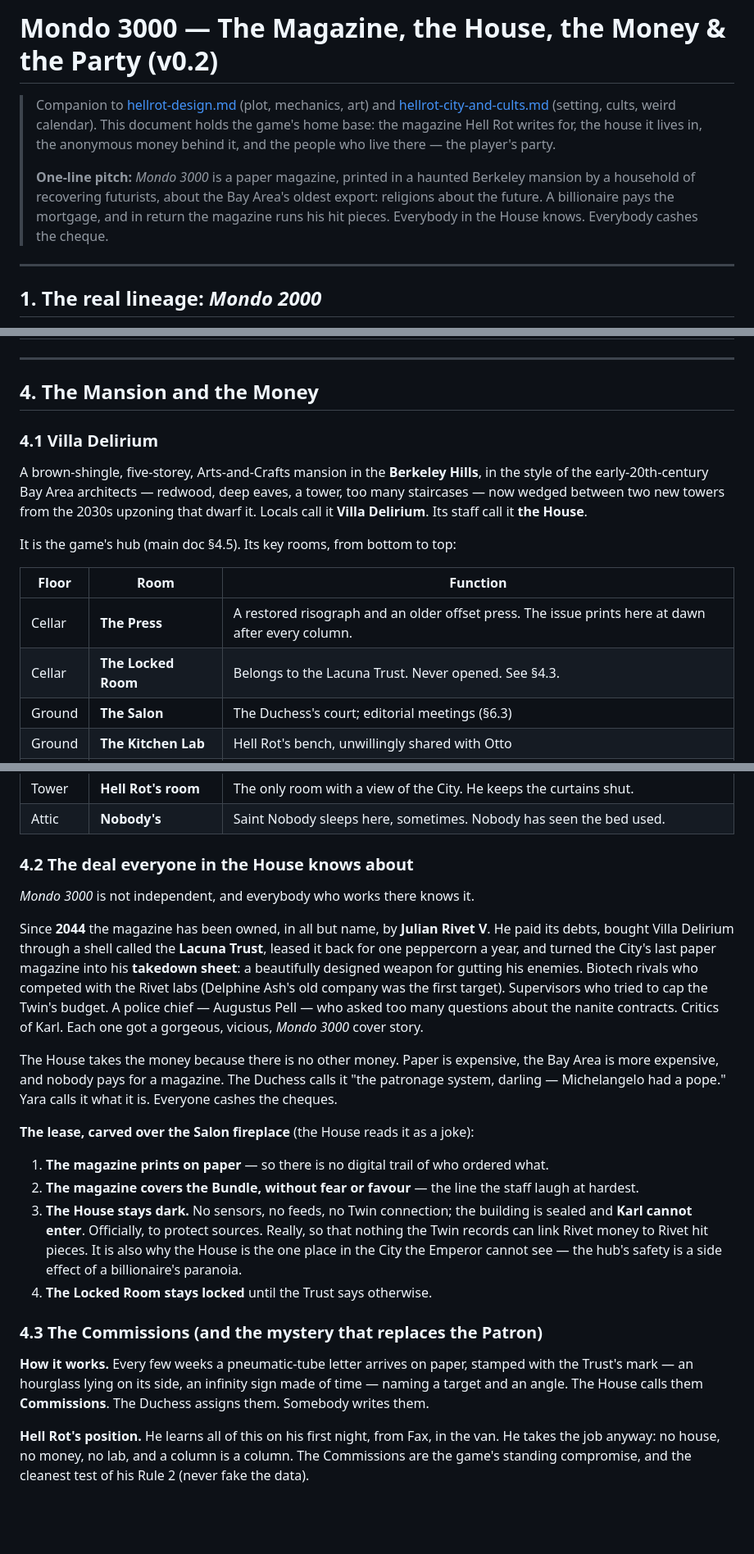
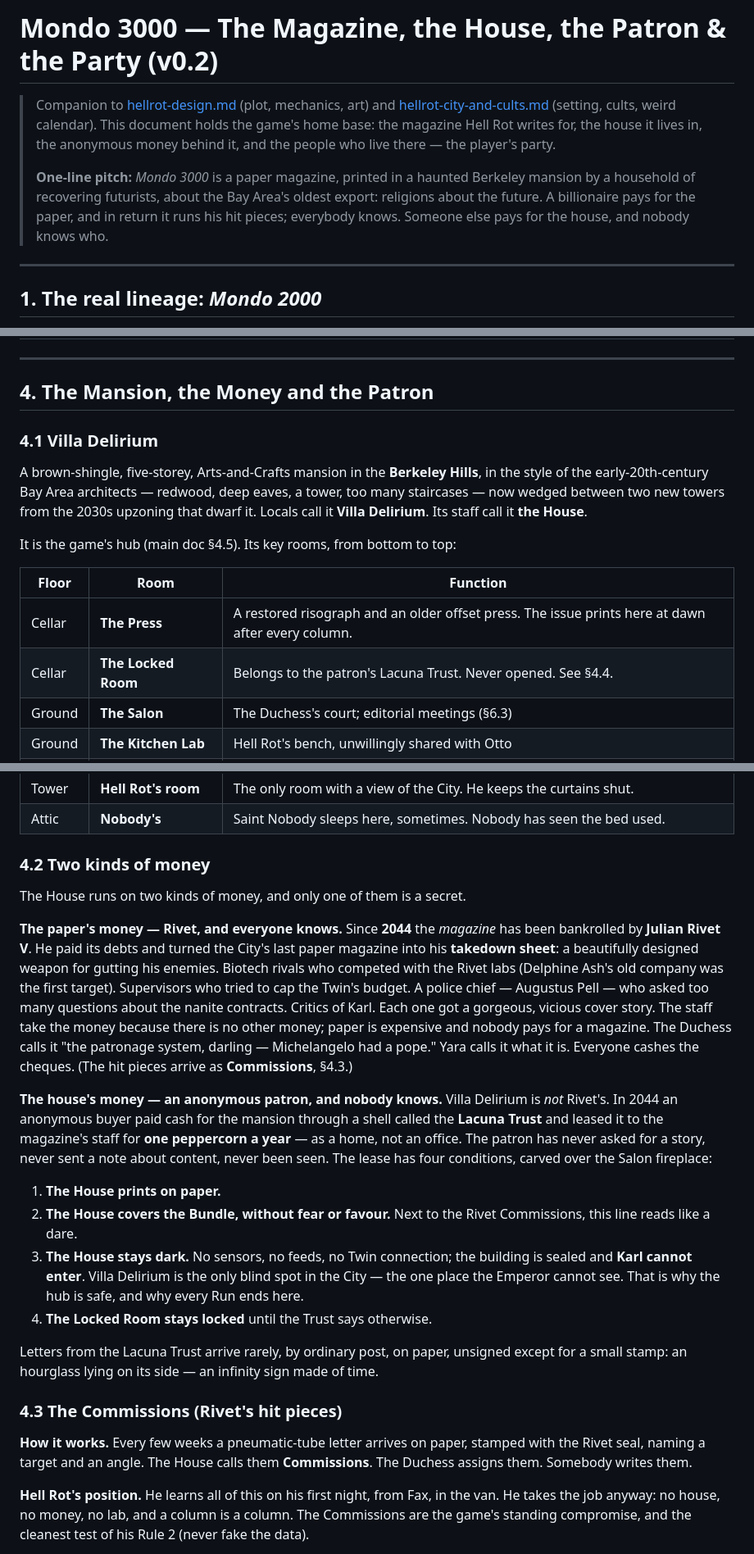
Before and after one commit to ThatMrE/aileron-games, a Markdown page: docs/hellrot-mondo3000.md, 3 parts joined by grey strips. Shown at 82% size. GitHub-like rendering; blank space fills up the shorter version.

```diff
--- a/docs/hellrot-mondo3000.md
+++ b/docs/hellrot-mondo3000.md
@@ -1,4 +1,4 @@
-# Mondo 3000 — The Magazine, the House, the Money & the Party (v0.2)
+# Mondo 3000 — The Magazine, the House, the Patron & the Party (v0.2)
 
 > Companion to [hellrot-design.md](hellrot-design.md) (plot, mechanics, art)
 > and [hellrot-city-and-cults.md](hellrot-city-and-cults.md) (setting, cults,
@@ -8,9 +8,9 @@
 >
 > **One-line pitch:** *Mondo 3000* is a paper magazine, printed in a haunted
 > Berkeley mansion by a household of recovering futurists, about the Bay
-> Area's oldest export: religions about the future. A billionaire pays the
-> mortgage, and in return the magazine runs his hit pieces. Everybody in the
-> House knows. Everybody cashes the cheque.
+> Area's oldest export: religions about the future. A billionaire pays for
+> the paper, and in return it runs his hit pieces; everybody knows. Someone
+> else pays for the house, and nobody knows who.
 
 ---
 
@@ -139,7 +140,7 @@ the core of its credibility and a game mechanic:
 
 ---
 
-## 4. The Mansion and the Money
+## 4. The Mansion, the Money and the Patron
 
 ### 4.1 Villa Delirium
 
@@ -154,7 +155,7 @@ It is the game's hub (main doc §4.5). Its key rooms, from bottom to top:
 | Floor | Room | Function |
 |---|---|---|
 | Cellar | **The Press** | A restored risograph and an older offset press. The issue prints here at dawn after every column. |
-| Cellar | **The Locked Room** | Belongs to the Lacuna Trust. Never opened. See §4.3. |
+| Cellar | **The Locked Room** | Belongs to the patron's Lacuna Trust. Never opened. See §4.4. |
 | Ground | **The Salon** | The Duchess's court; editorial meetings (§6.3) |
 | Ground | **The Kitchen Lab** | Hell Rot's bench, unwillingly shared with Otto |
 | Ground | **The Garage** | Junie, the van, the bikes |
@@ -166,45 +167,48 @@ It is the game's hub (main doc §4.5). Its key rooms, from bottom to top:
 | Tower | **Hell Rot's room** | The only room with a view of the City. He keeps the curtains shut. |
 | Attic | **Nobody's** | Saint Nobody sleeps here, sometimes. Nobody has seen the bed used. |
 
-### 4.2 The deal everyone in the House knows about
+### 4.2 Two kinds of money
 
-*Mondo 3000* is not independent, and everybody who works there knows it.
+The House runs on two kinds of money, and only one of them is a secret.
 
-Since **2044** the magazine has been owned, in all but name, by **Julian
-Rivet V**. He paid its debts, bought Villa Delirium through a shell called
-the **Lacuna Trust**, leased it back for one peppercorn a year, and turned the
-City's last paper magazine into his **takedown sheet**: a beautifully
-designed weapon for gutting his enemies. Biotech rivals who competed with the
-Rivet labs (Delphine Ash's old company was the first target). Supervisors
-who tried to cap the Twin's budget. A police chief — Augustus Pell — who
-asked too many questions about the nanite contracts. Critics of Karl. Each
-one got a gorgeous, vicious, *Mondo 3000* cover story.
+**The paper's money — Rivet, and everyone knows.** Since **2044** the
+*magazine* has been bankrolled by **Julian Rivet V**. He paid its debts and
+turned the City's last paper magazine into his **takedown sheet**: a
+beautifully designed weapon for gutting his enemies. Biotech rivals who
+competed with the Rivet labs (Delphine Ash's old company was the first
+target). Supervisors who tried to cap the Twin's budget. A police chief —
+Augustus Pell — who asked too many questions about the nanite contracts.
+Critics of Karl. Each one got a gorgeous, vicious cover story. The staff take
+the money because there is no other money; paper is expensive and nobody pays
+for a magazine. The Duchess calls it "the patronage system, darling —
+Michelangelo had a pope." Yara calls it what it is. Everyone cashes the
+cheques. (The hit pieces arrive as **Commissions**, §4.3.)
 
-The House takes the money because there is no other money. Paper is
-expensive, the Bay Area is more expensive, and nobody pays for a magazine.
-The Duchess calls it "the patronage system, darling — Michelangelo had a
-pope." Yara calls it what it is. Everyone cashes the cheques.
+**The house's money — an anonymous patron, and nobody knows.** Villa
+Delirium is *not* Rivet's. In 2044 an anonymous buyer paid cash for the
+mansion through a shell called the **Lacuna Trust** and leased it to the
+magazine's staff for **one peppercorn a year** — as a home, not an office.
+The patron has never asked for a story, never sent a note about content,
+never been seen. The lease has four conditions, carved over the Salon
+fireplace:
 
-**The lease, carved over the Salon fireplace** (the House reads it as a
-joke):
-
-1. **The magazine prints on paper** — so there is no digital trail of who
-   ordered what.
-2. **The magazine covers the Bundle, without fear or favour** — the line the
-   staff laugh at hardest.
+1. **The House prints on paper.**
+2. **The House covers the Bundle, without fear or favour.** Next to the Rivet
+   Commissions, this line reads like a dare.
 3. **The House stays dark.** No sensors, no feeds, no Twin connection; the
-   building is sealed and **Karl cannot enter**. Officially, to protect
-   sources. Really, so that nothing the Twin records can link Rivet money to
-   Rivet hit pieces. It is also why the House is the one place in the City
-   the Emperor cannot see — the hub's safety is a side effect of a
-   billionaire's paranoia.
+   building is sealed and **Karl cannot enter**. Villa Delirium is the only
+   blind spot in the City — the one place the Emperor cannot see. That is why
+   the hub is safe, and why every Run ends here.
 4. **The Locked Room stays locked** until the Trust says otherwise.
 
-### 4.3 The Commissions (and the mystery that replaces the Patron)
+Letters from the Lacuna Trust arrive rarely, by ordinary post, on paper,
+unsigned except for a small stamp: an hourglass lying on its side — an
+infinity sign made of time.
+
+### 4.3 The Commissions (Rivet's hit pieces)
 
 **How it works.** Every few weeks a pneumatic-tube letter arrives on paper,
-stamped with the Trust's mark — an hourglass lying on its side, an infinity
-sign made of time — naming a target and an angle. The House calls them
+stamped with the Rivet seal, naming a target and an angle. The House calls them
 **Commissions**. The Duchess assigns them. Somebody writes them.
 
 **Hell Rot's position.** He learns all of this on his first night, from Fax,
```
Also changed, not shown: other parts of docs/hellrot-mondo3000.md (+43 -9 lines), docs/hellrot-design.md (+20 -13 lines).
